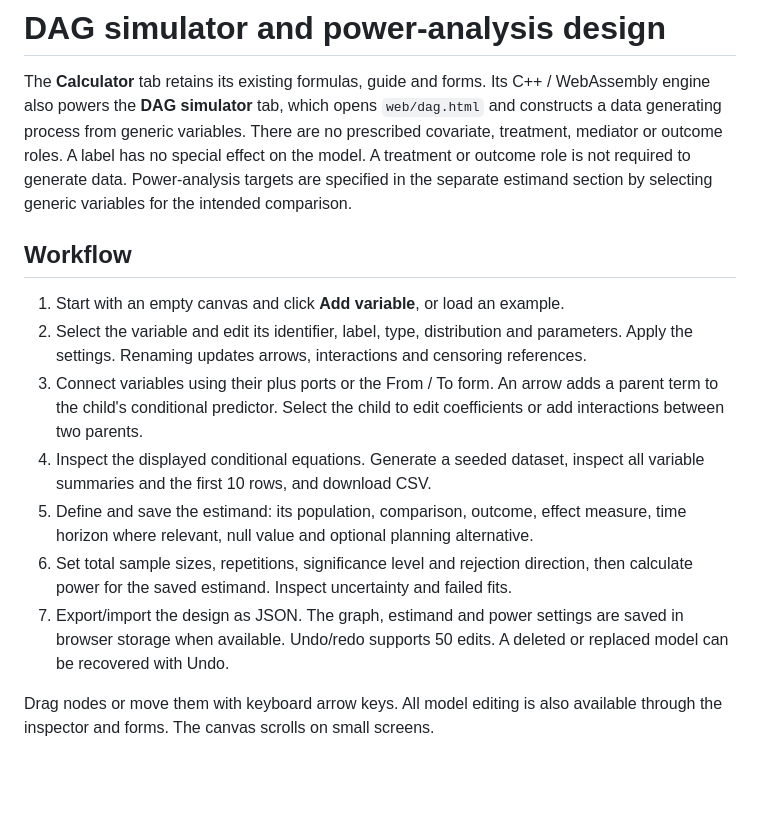
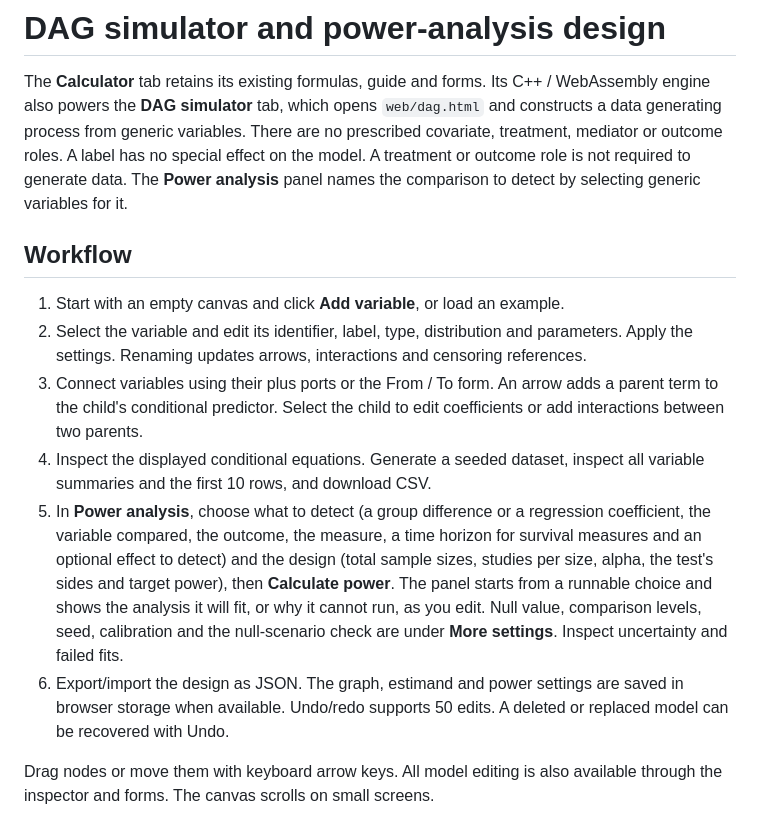
Before and after one commit to hyungrok-do/sample-size-calc, a Markdown page: docs/dag-simulator.md, the part around one of its changes. GitHub-like rendering; blank space fills up the shorter version.

```diff
--- a/docs/dag-simulator.md
+++ b/docs/dag-simulator.md
@@ -5,8 +5,8 @@ WebAssembly engine also powers the **DAG simulator** tab, which opens `web/dag.h
 constructs a data generating process from generic variables. There are no
 prescribed covariate, treatment, mediator or outcome roles. A label has no
 special effect on the model. A treatment or outcome role is not required to
-generate data. Power-analysis targets are specified in the separate estimand
-section by selecting generic variables for the intended comparison.
+generate data. The **Power analysis** panel names the comparison to detect by
+selecting generic variables for it.
 
 ## Workflow
 
@@ -19,11 +19,15 @@ section by selecting generic variables for the intended comparison.
    to edit coefficients or add interactions between two parents.
 4. Inspect the displayed conditional equations. Generate a seeded dataset,
    inspect all variable summaries and the first 10 rows, and download CSV.
-5. Define and save the estimand: its population, comparison, outcome, effect
-   measure, time horizon where relevant, null value and optional planning alternative.
-6. Set total sample sizes, repetitions, significance level and rejection direction,
-   then calculate power for the saved estimand. Inspect uncertainty and failed fits.
-7. Export/import the design as JSON. The graph, estimand and power settings are saved in browser storage
+5. In **Power analysis**, choose what to detect (a group difference or a
+   regression coefficient, the variable compared, the outcome, the measure, a
+   time horizon for survival measures and an optional effect to detect) and the
+   design (total sample sizes, studies per size, alpha, the test's sides and
+   target power), then **Calculate power**. The panel starts from a runnable
+   choice and shows the analysis it will fit, or why it cannot run, as you edit.
+   Null value, comparison levels, seed, calibration and the null-scenario check
+   are under **More settings**. Inspect uncertainty and failed fits.
+6. Export/import the design as JSON. The graph, estimand and power settings are saved in browser storage
    when available. Undo/redo supports 50 edits. A deleted or replaced model
    can be recovered with Undo.
 
```
Also changed, not shown: other parts of docs/dag-simulator.md (+28 -24 lines), web/README.md (+3 -3 lines), docs/dag-estimand-preview-1793133536450.jpg (deleted), docs/dag-power-panel.jpg (added), docs/dag-power-wasm-1793138096933.jpg (deleted), 8 other files.
